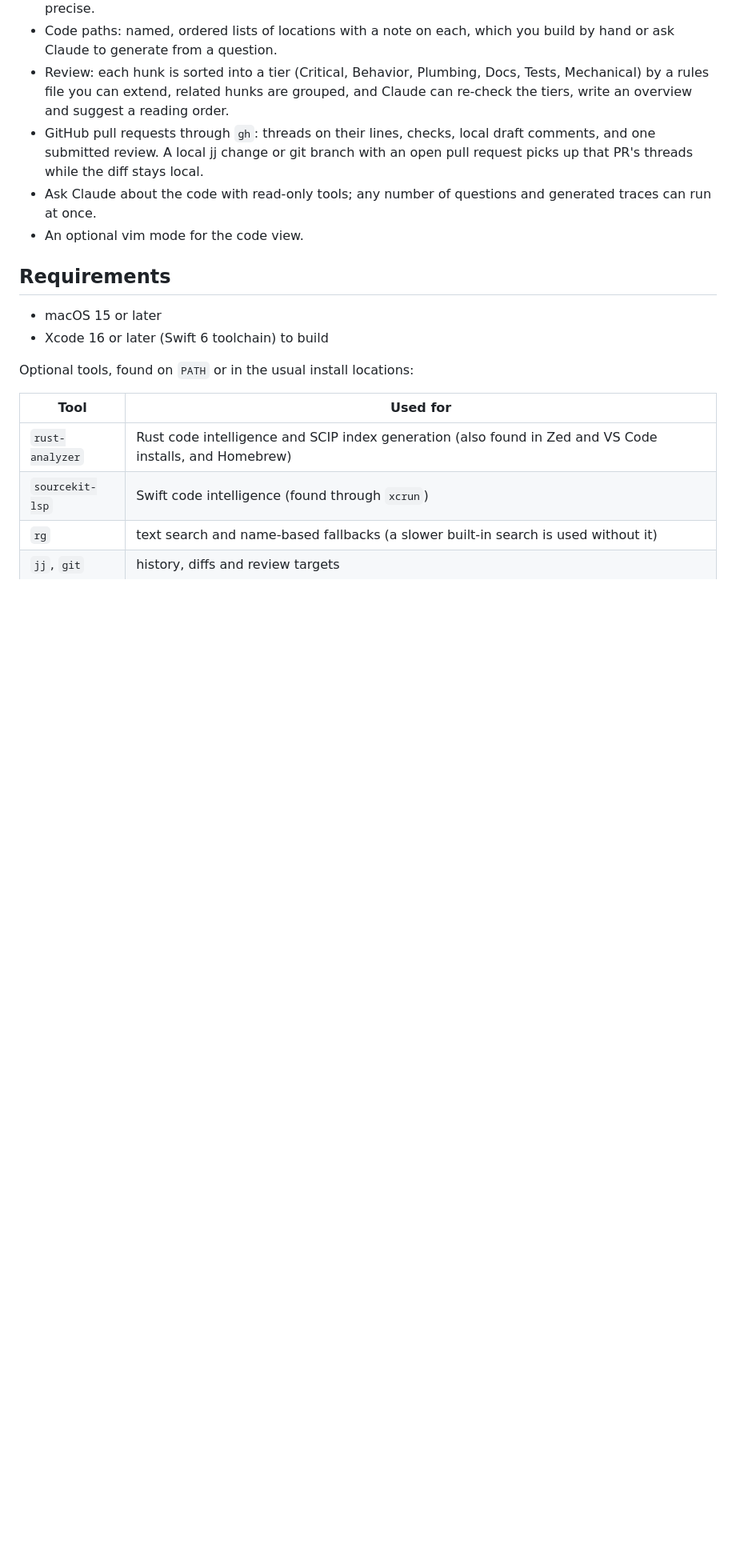
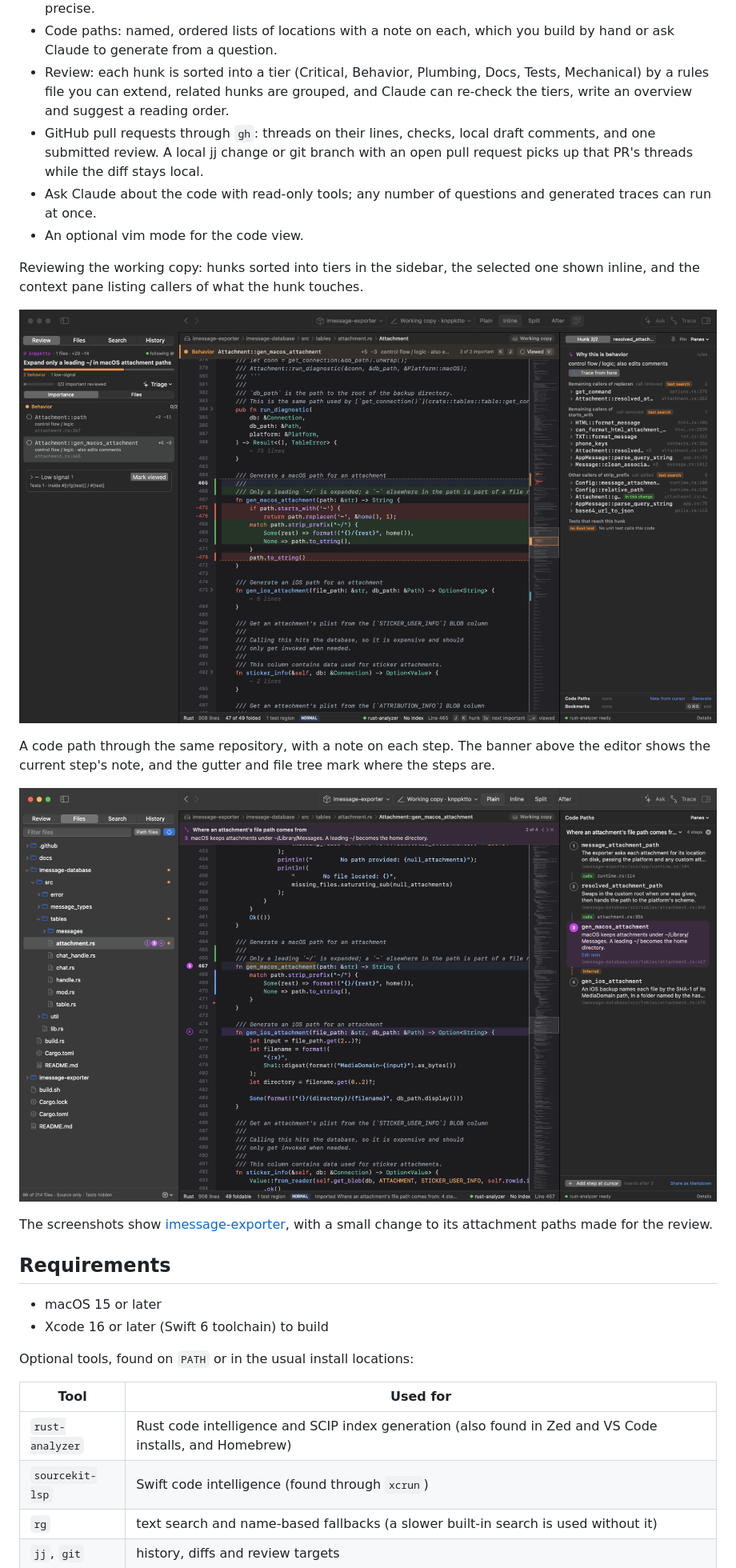
Before and after one commit to DAlperin/spelunk, a Markdown page: README.md, the part around one of its changes. Shown at 80% size. Drawn GitHub-style; pictures changed too: docs/images/code-paths.png (added), docs/images/review.png (added); blank space fills up the shorter version.

Commit message:
README: screenshots of reading, reviewing and code paths

```diff
--- a/README.md
+++ b/README.md
@@ -22,6 +24,19 @@ and other languages get highlighting and an outline from tree-sitter grammars yo
 - Ask Claude about the code with read-only tools; any number of questions and generated traces can
   run at once.
 - An optional vim mode for the code view.
+
+Reviewing the working copy: hunks sorted into tiers in the sidebar, the selected one shown inline,
+and the context pane listing callers of what the hunk touches.
+
+![The Review tab with Behavior and Low signal hunks, an inline diff in the editor, and the hunk's change context in the right pane](docs/images/review.png)
+
+A code path through the same repository, with a note on each step. The banner above the editor
+shows the current step's note, and the gutter and file tree mark where the steps are.
+
+![The Code Paths pane listing four steps with notes, the editor on step 3, and step markers in the gutter and file tree](docs/images/code-paths.png)
+
+The screenshots show [imessage-exporter](https://github.com/ReagentX/imessage-exporter), with a small
+change to its attachment paths made for the review.
 
 ## Requirements
 
```
Also changed, not shown: other parts of README.md (+2 -0 lines), docs/images/reading.png (added).
